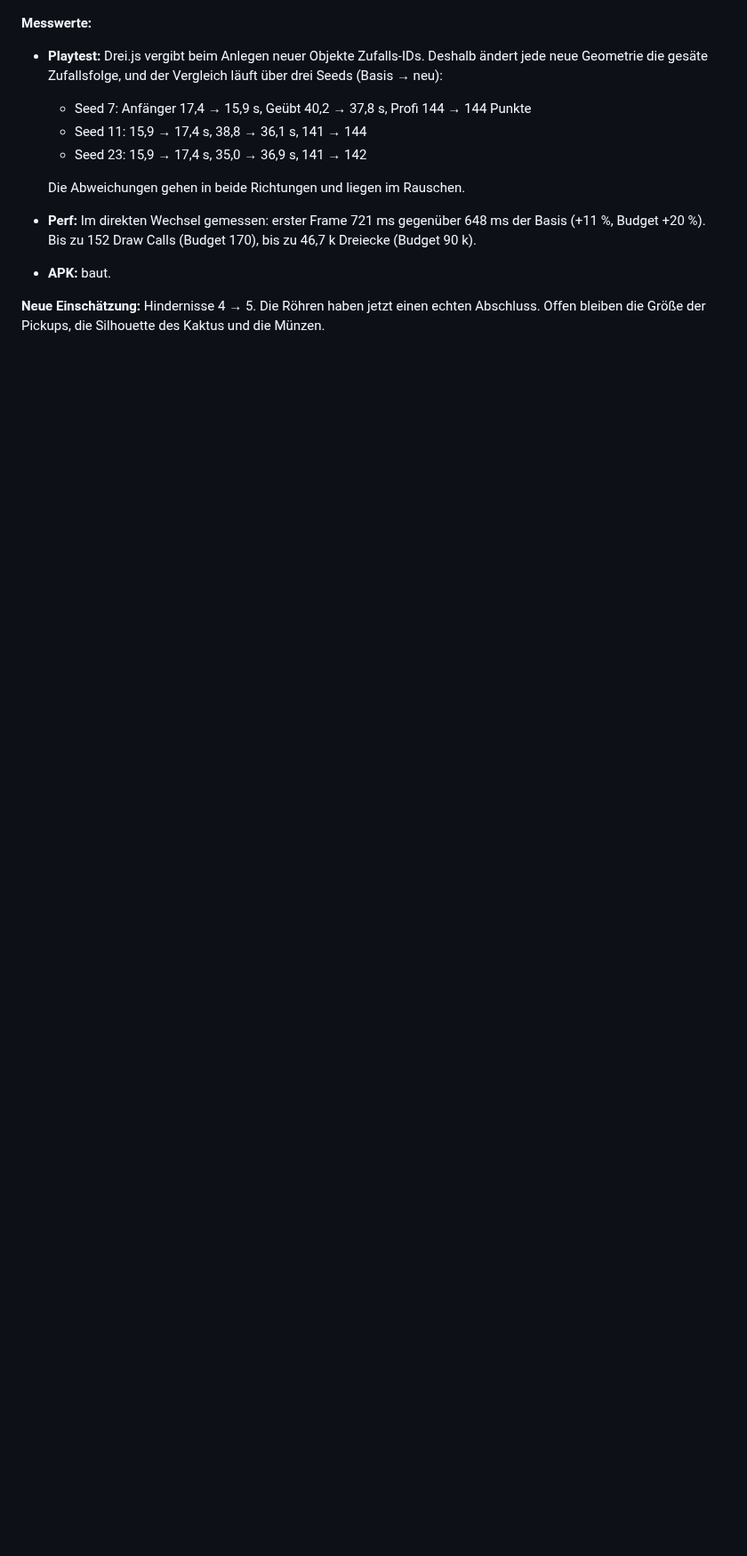
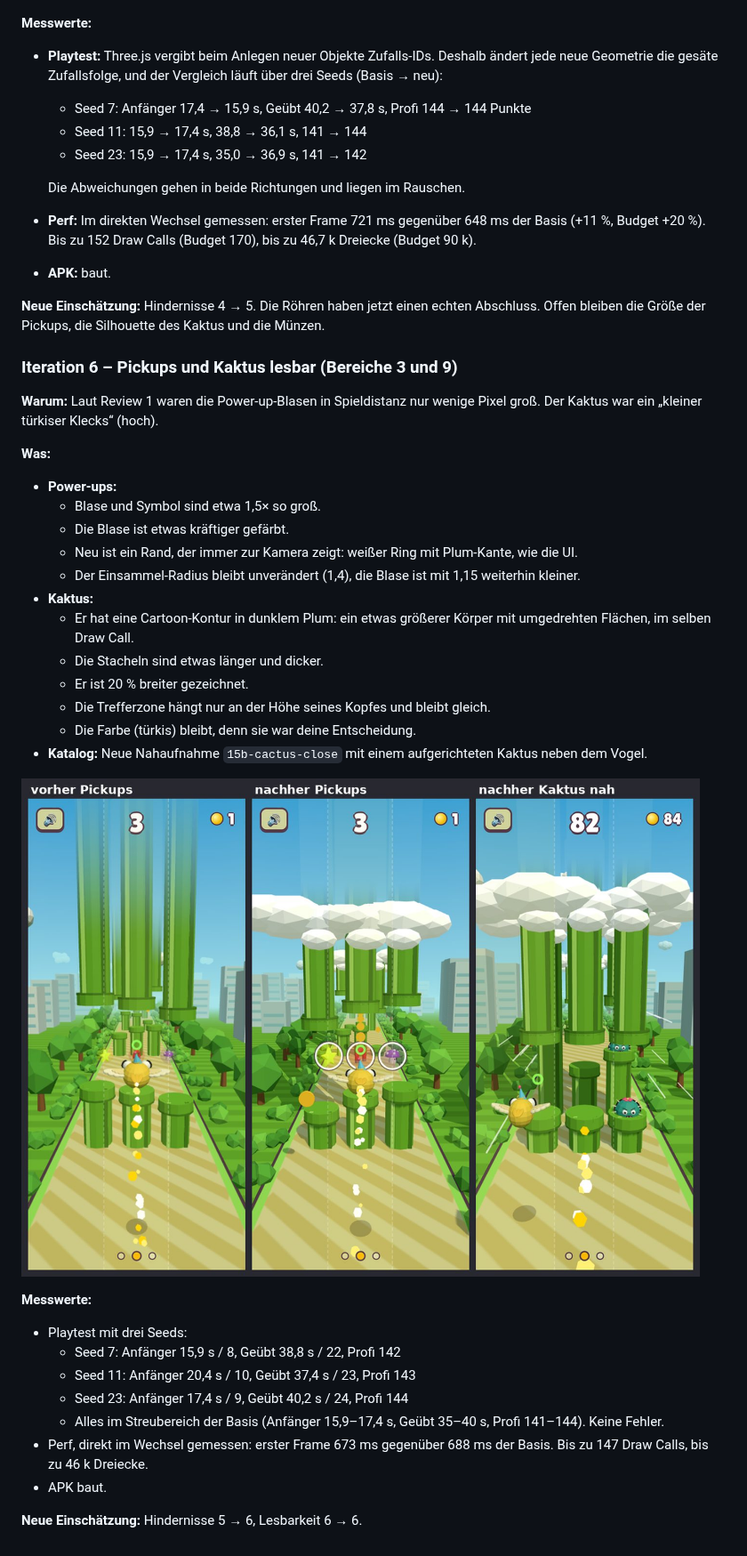
Before and after one commit to robinrehbein/birdy, a Markdown page: docs/VISUAL.md, the part around one of its changes. Shown at 89% size. Drawn GitHub-style; pictures changed too: docs/visual/it6.jpg (added); blank space fills up the shorter version.

```diff
--- a/docs/VISUAL.md
+++ b/docs/VISUAL.md
@@ -360,7 +360,7 @@ halbtransparent in den Himmel aus und wirkten wie grüne Lichtsäulen oder ein R
 ![Iteration 5 vorher/nachher](visual/it5.jpg)
 
 **Messwerte:**
-- **Playtest:** Drei.js vergibt beim Anlegen neuer Objekte Zufalls-IDs. Deshalb ändert jede neue
+- **Playtest:** Three.js vergibt beim Anlegen neuer Objekte Zufalls-IDs. Deshalb ändert jede neue
   Geometrie die gesäte Zufallsfolge, und der Vergleich läuft über drei Seeds (Basis → neu):
   - Seed 7: Anfänger 17,4 → 15,9 s, Geübt 40,2 → 37,8 s, Profi 144 → 144 Punkte
   - Seed 11: 15,9 → 17,4 s, 38,8 → 36,1 s, 141 → 144
@@ -373,3 +373,39 @@ halbtransparent in den Himmel aus und wirkten wie grüne Lichtsäulen oder ein R
 
 **Neue Einschätzung:** Hindernisse 4 → 5. Die Röhren haben jetzt einen echten Abschluss. Offen
 bleiben die Größe der Pickups, die Silhouette des Kaktus und die Münzen.
+
+### Iteration 6 – Pickups und Kaktus lesbar (Bereiche 3 und 9)
+
+**Warum:** Laut Review 1 waren die Power-up-Blasen in Spieldistanz nur wenige Pixel groß. Der
+Kaktus war ein „kleiner türkiser Klecks“ (hoch).
+
+**Was:**
+- **Power-ups:**
+  - Blase und Symbol sind etwa 1,5× so groß.
+  - Die Blase ist etwas kräftiger gefärbt.
+  - Neu ist ein Rand, der immer zur Kamera zeigt: weißer Ring mit Plum-Kante, wie die UI.
+  - Der Einsammel-Radius bleibt unverändert (1,4), die Blase ist mit 1,15 weiterhin kleiner.
+- **Kaktus:**
+  - Er hat eine Cartoon-Kontur in dunklem Plum: ein etwas größerer Körper mit umgedrehten
+    Flächen, im selben Draw Call.
+  - Die Stacheln sind etwas länger und dicker.
+  - Er ist 20 % breiter gezeichnet.
+  - Die Trefferzone hängt nur an der Höhe seines Kopfes und bleibt gleich.
+  - Die Farbe (türkis) bleibt, denn sie war deine Entscheidung.
+- **Katalog:** Neue Nahaufnahme `15b-cactus-close` mit einem aufgerichteten Kaktus neben dem
+  Vogel.
+
+![Iteration 6: Pickups vorher/nachher, Kaktus nah](visual/it6.jpg)
+
+**Messwerte:**
+- Playtest mit drei Seeds:
+  - Seed 7: Anfänger 15,9 s / 8, Geübt 38,8 s / 22, Profi 142
+  - Seed 11: Anfänger 20,4 s / 10, Geübt 37,4 s / 23, Profi 143
+  - Seed 23: Anfänger 17,4 s / 9, Geübt 40,2 s / 24, Profi 144
+  - Alles im Streubereich der Basis (Anfänger 15,9–17,4 s, Geübt 35–40 s, Profi 141–144). Keine
+    Fehler.
+- Perf, direkt im Wechsel gemessen: erster Frame 673 ms gegenüber 688 ms der Basis. Bis zu
+  147 Draw Calls, bis zu 46 k Dreiecke.
+- APK baut.
+
+**Neue Einschätzung:** Hindernisse 5 → 6, Lesbarkeit 6 → 6.
```
Also changed, not shown: other parts of docs/VISUAL.md (+1 -1 lines), 4 other files.
